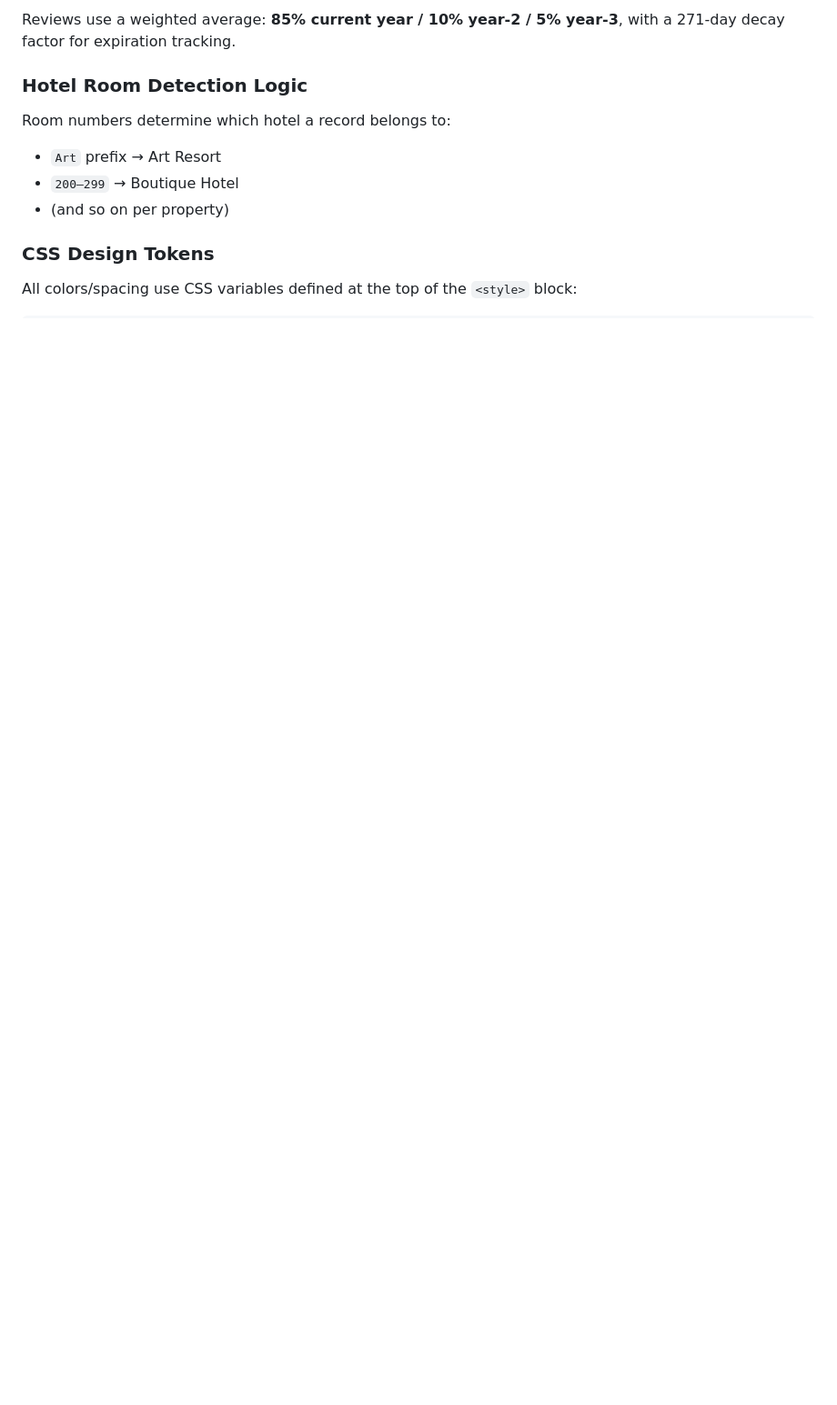
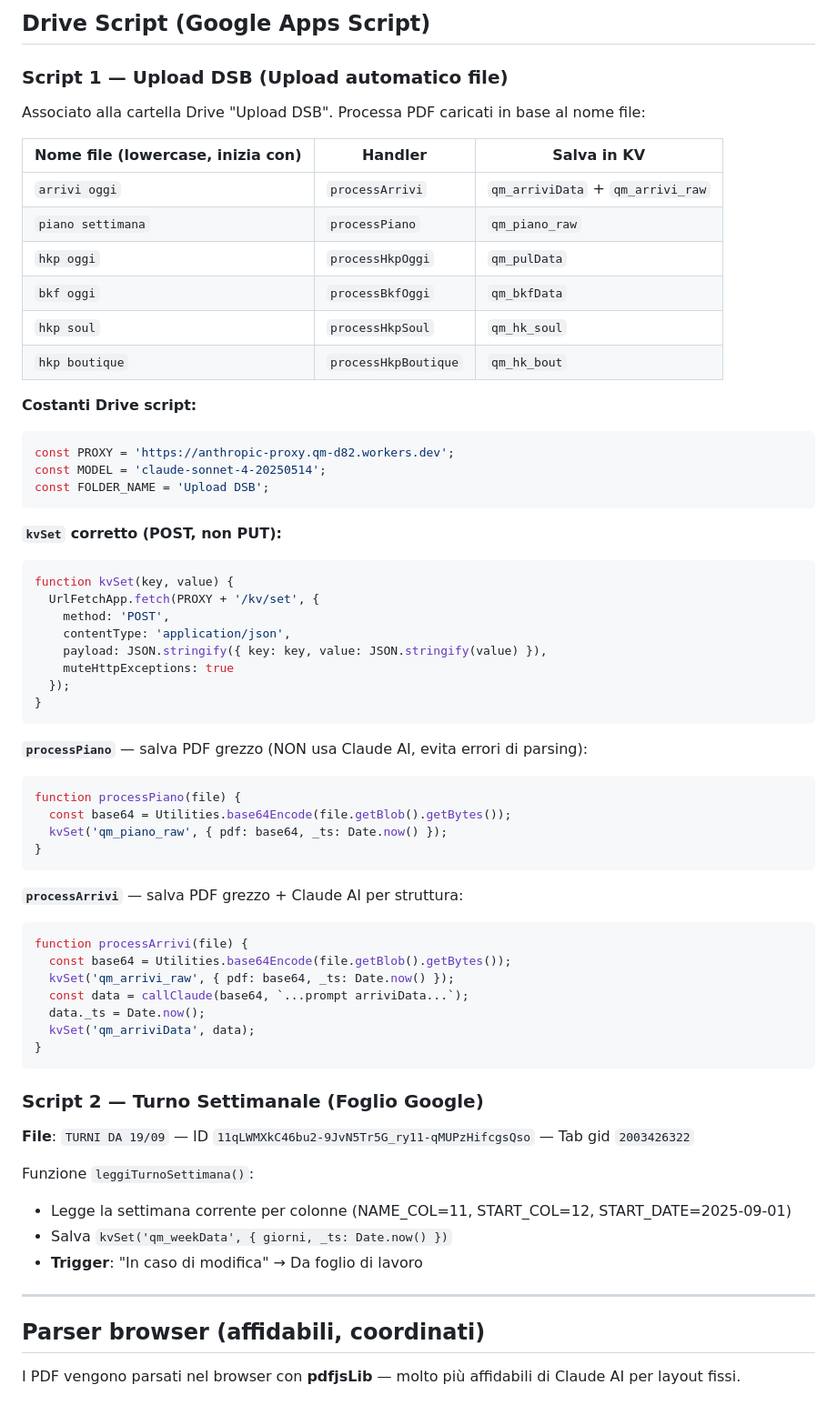
Before and after one commit to qmsoularthotel/qm-dashboard, a Markdown page: CLAUDE.md, the part around one of its changes. Shown at 91% size. GitHub-like rendering; blank space fills up the shorter version.

````diff
--- a/CLAUDE.md
+++ b/CLAUDE.md
@@ -67,13 +75,69 @@ On `DOMContentLoaded` (~line 2752):
 
-Reviews use a weighted average: **85% current year / 10% year-2 / 5% year-3**, with a 271-day decay factor for expiration tracking.
+## Drive Script (Google Apps Script)
 
-### Hotel Room Detection Logic
+### Script 1 — Upload DSB (Upload automatico file)
 
-Room numbers determine which hotel a record belongs to:
-- `Art` prefix → Art Resort
-- `200–299` → Boutique Hotel
-- (and so on per property)
+Associato alla cartella Drive "Upload DSB". Processa PDF caricati in base al nome file:
 
-### CSS Design Tokens
+| Nome file (lowercase, inizia con) | Handler | Salva in KV |
+|-----------------------------------|---------|-------------|
+| `arrivi oggi` | `processArrivi` | `qm_arriviData` + `qm_arrivi_raw` |
+| `piano settimana` | `processPiano` | `qm_piano_raw` |
+| `hkp oggi` | `processHkpOggi` | `qm_pulData` |
+| `bkf oggi` | `processBkfOggi` | `qm_bkfData` |
+| `hkp soul` | `processHkpSoul` | `qm_hk_soul` |
+| `hkp boutique` | `processHkpBoutique` | `qm_hk_bout` |
 
-All colors/spacing use CSS variables defined at the top of the `<style>` block:
+**Costanti Drive script:**
+```javascript
+const PROXY = 'https://anthropic-proxy.qm-d82.workers.dev';
+const MODEL = 'claude-sonnet-4-20250514';
+const FOLDER_NAME = 'Upload DSB';
+```
+
+**`kvSet` corretto (POST, non PUT):**
+```javascript
+function kvSet(key, value) {
+  UrlFetchApp.fetch(PROXY + '/kv/set', {
+    method: 'POST',
+    contentType: 'application/json',
+    payload: JSON.stringify({ key: key, value: JSON.stringify(value) }),
+    muteHttpExceptions: true
+  });
+}
+```
+
+**`processPiano`** — salva PDF grezzo (NON usa Claude AI, evita errori di parsing):
+```javascript
+function processPiano(file) {
+  const base64 = Utilities.base64Encode(file.getBlob().getBytes());
+  kvSet('qm_piano_raw', { pdf: base64, _ts: Date.now() });
+}
+```
+
+**`processArrivi`** — salva PDF grezzo + Claude AI per struttura:
+```javascript
+function processArrivi(file) {
+  const base64 = Utilities.base64Encode(file.getBlob().getBytes());
+  kvSet('qm_arrivi_raw', { pdf: base64, _ts: Date.now() });
+  const data = callClaude(base64, `...prompt arriviData...`);
+  data._ts = Date.now();
+  kvSet('qm_arriviData', data);
+}
+```
+
+### Script 2 — Turno Settimanale (Foglio Google)
+
+**File**: `TURNI DA 19/09` — ID `11qLWMXkC46bu2-9JvN5Tr5G_ry11-qMUPzHifcgsQso` — Tab gid `2003426322`
+
+Funzione `leggiTurnoSettimana()`:
+- Legge la settimana corrente per colonne (NAME_COL=11, START_COL=12, START_DATE=2025-09-01)
+- Salva `kvSet('qm_weekData', { giorni, _ts: Date.now() })`
+- **Trigger**: "In caso di modifica" → Da foglio di lavoro
+
+---
+
+## Parser browser (affidabili, coordinati)
+
+I PDF vengono parsati nel browser con **pdfjsLib** — molto più affidabili di Claude AI per layout fissi.
+
````
Also changed, not shown: other parts of CLAUDE.md (+133 -46 lines).
